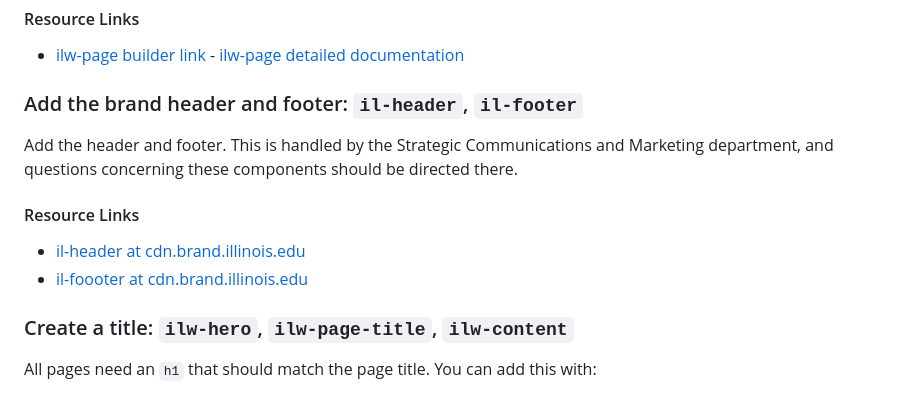
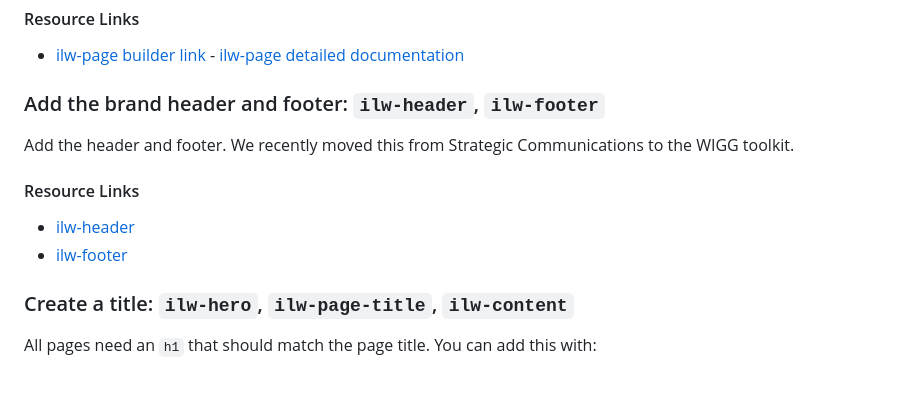
Before and after one commit to web-illinois/toolkit-builder-3, a Markdown page: site/pages/create.md, the part around the change. Rendered like a GitHub page.

Commit message:
Updating header / footer doc

```diff
--- a/site/pages/create.md
+++ b/site/pages/create.md
@@ -16,12 +16,12 @@ title_background: https://cdn.brand.illinois.edu/patterns/ascend/orange.svg
 <li><a href="/component/ilw-page/index.html">ilw-page builder link</a> - <a href=" https://github.com/web-illinois/ilw-page/blob/main/README.md">ilw-page detailed documentation</a></il>
 </ul>
 </ilw-accordion-panel>
-<ilw-accordion-panel><h3 slot="summary">Add the brand header and footer: <code>il-header</code>, <code>il-footer</code></h3>
-<p>Add the header and footer. This is handled by the Strategic Communications and Marketing department, and questions concerning these components should be directed there.</p>
+<ilw-accordion-panel><h3 slot="summary">Add the brand header and footer: <code>ilw-header</code>, <code>ilw-footer</code></h3>
+<p>Add the header and footer. We recently moved this from Strategic Communications to the WIGG toolkit.</p>
 <h4>Resource Links</h4>
 <ul>
-<li><a href="https://cdn.brand.illinois.edu/header.html">il-header at cdn.brand.illinois.edu</a></il>
-<li><a href="https://cdn.brand.illinois.edu/footer.html">il-foooter at cdn.brand.illinois.edu</a></il>
+<li><a href="/notes/header/index.html">ilw-header</a></il>
+<li><a href="/notes/footer/index.html">ilw-footer</a></il>
 </ul>
 </ilw-accordion-panel>
 <ilw-accordion-panel><h3 slot="summary">Create a title: <code>ilw-hero</code>, <code>ilw-page-title</code>, <code>ilw-content</code></h3>
```
Also changed, not shown: site/pages/upgrade.md (+2 -2 lines).
